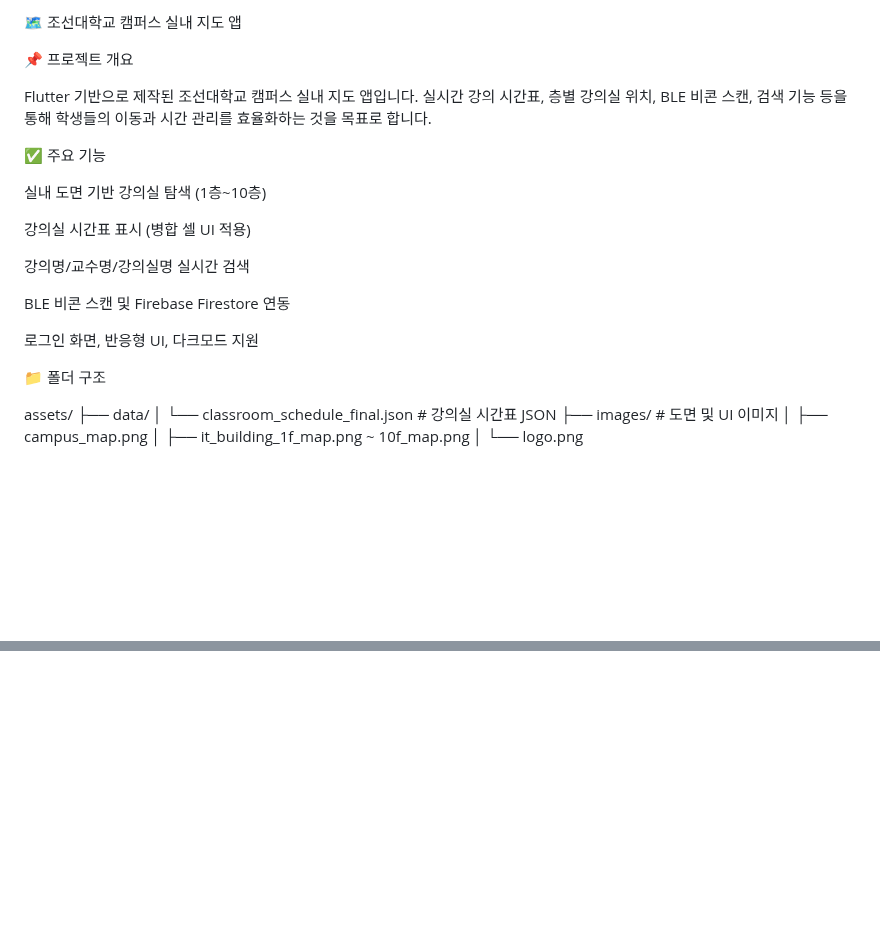
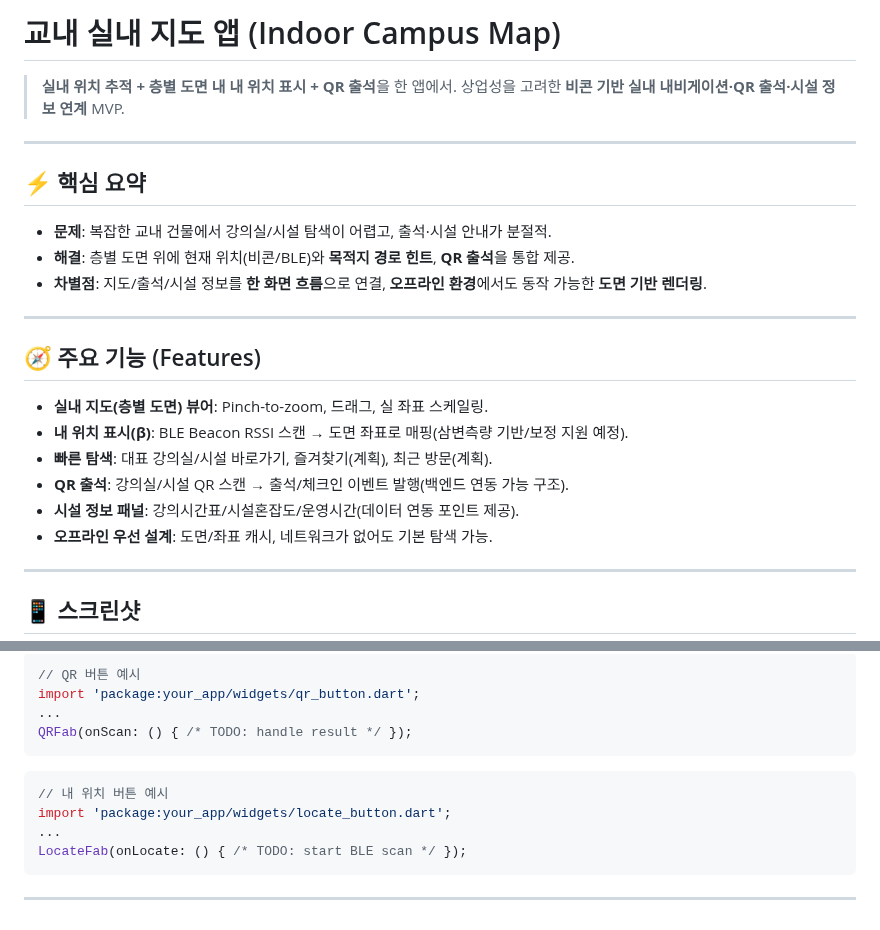
Before and after one commit to leemis825/Map-app-project_9, a Markdown page: README.md, 2 parts joined by grey strips. Drawn GitHub-style; blank space fills up the shorter version.

````diff
--- a/README.md
+++ b/README.md
@@ -1,28 +1,30 @@
-🗺️ 조선대학교 캠퍼스 실내 지도 앱
+# 교내 실내 지도 앱 (Indoor Campus Map)
 
-📌 프로젝트 개요
+> **실내 위치 추적 + 층별 도면 내 내 위치 표시 + QR 출석**을 한 앱에서.
+> 상업성을 고려한
+> **비콘 기반 실내 내비게이션·QR 출석·시설 정보 연계** MVP.
 
-Flutter 기반으로 제작된 조선대학교 캠퍼스 실내 지도 앱입니다. 실시간 강의 시간표, 층별 강의실 위치, BLE 비콘 스캔, 검색 기능 등을 통해 학생들의 이동과 시간 관리를 효율화하는 것을 목표로 합니다.
+---
 
-✅ 주요 기능
+## ⚡️ 핵심 요약
 
-실내 도면 기반 강의실 탐색 (1층~10층)
+* **문제**: 복잡한 교내 건물에서 강의실/시설 탐색이 어렵고, 출석·시설 안내가 분절적.
+* **해결**: 층별 도면 위에 현재 위치(비콘/BLE)와 **목적지 경로 힌트**, **QR 출석**을 통합 제공.
+* **차별점**: 지도/출석/시설 정보를 **한 화면 흐름**으로 연결, **오프라인 환경**에서도 동작 가능한 **도면 기반 렌더링**.
 
-강의실 시간표 표시 (병합 셀 UI 적용)
+---
 
-강의명/교수명/강의실명 실시간 검색
+## 🧭 주요 기능 (Features)
 
-BLE 비콘 스캔 및 Firebase Firestore 연동
+* **실내 지도(층별 도면) 뷰어**: Pinch-to-zoom, 드래그, 실 좌표 스케일링.
+* **내 위치 표시(β)**: BLE Beacon RSSI 스캔 → 도면 좌표로 매핑(삼변측량 기반/보정 지원 예정).
+* **빠른 탐색**: 대표 강의실/시설 바로가기, 즐겨찾기(계획), 최근 방문(계획).
+* **QR 출석**: 강의실/시설 QR 스캔 → 출석/체크인 이벤트 발행(백엔드 연동 가능 구조).
+* **시설 정보 패널**: 강의시간표/시설혼잡도/운영시간(데이터 연동 포인트 제공).
+* **오프라인 우선 설계**: 도면/좌표 캐시, 네트워크가 없어도 기본 탐색 가능.
 
-로그인 화면, 반응형 UI, 다크모드 지원
+---
 
-📁 폴더 구조
+## 📱 스크린샷
 
-assets/
-├── data/
-│   └── classroom_schedule_final.json    # 강의실 시간표 JSON
-├── images/                              # 도면 및 UI 이미지
-│   ├── campus_map.png
-│   ├── it_building_1f_map.png ~ 10f_map.png
-│   └── logo.png
 
@@ -151,0 +235,15 @@ Firebase 연동 정보는 로컬에서 설정 필요 (예: google-services.json)
+```dart
+// QR 버튼 예시
+import 'package:your_app/widgets/qr_button.dart';
+...
+QRFab(onScan: () { /* TODO: handle result */ });
+```
+
+```dart
+// 내 위치 버튼 예시
+import 'package:your_app/widgets/locate_button.dart';
+...
+LocateFab(onLocate: () { /* TODO: start BLE scan */ });
+```
+
+---
````
Also changed, not shown: other parts of README.md (+159 -78 lines).
